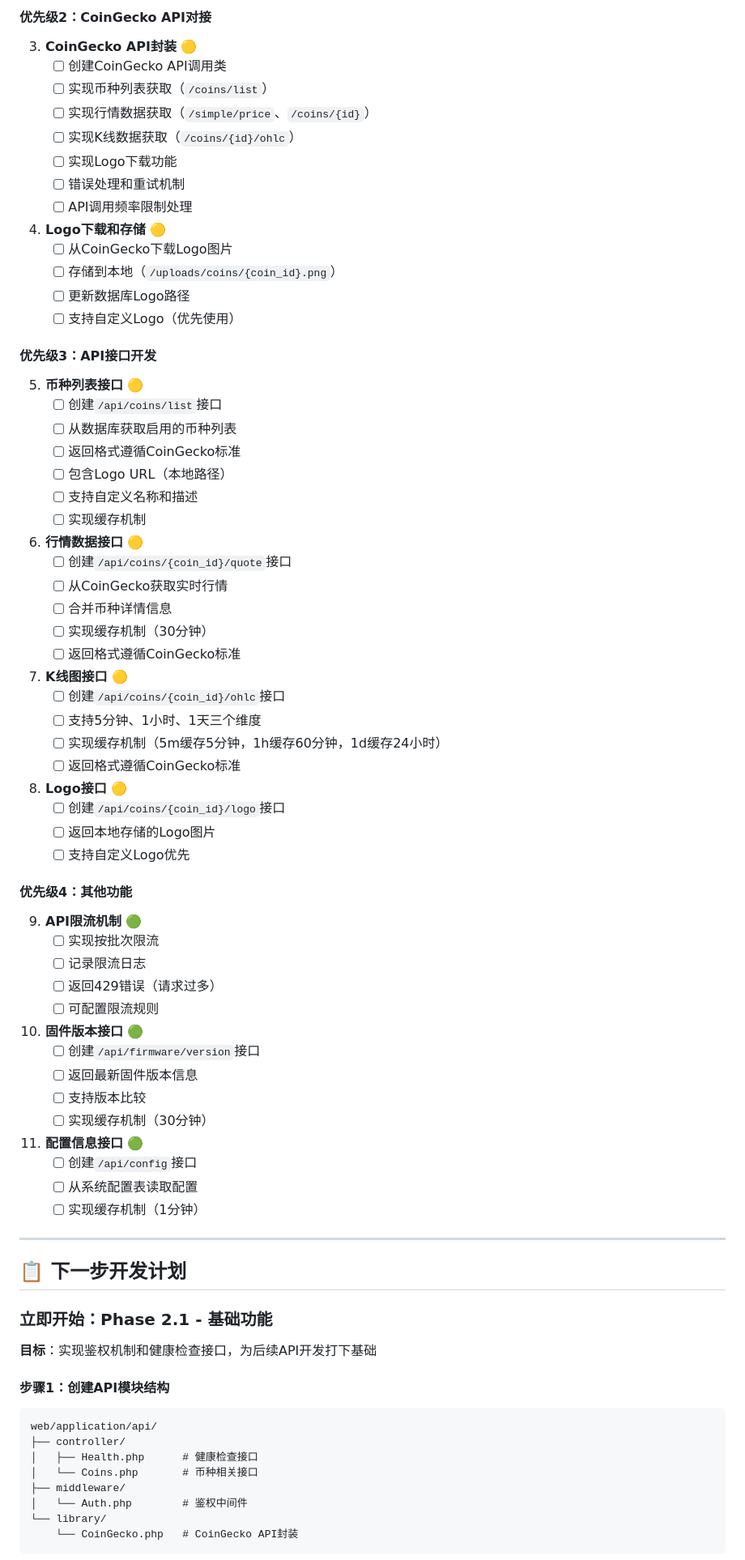
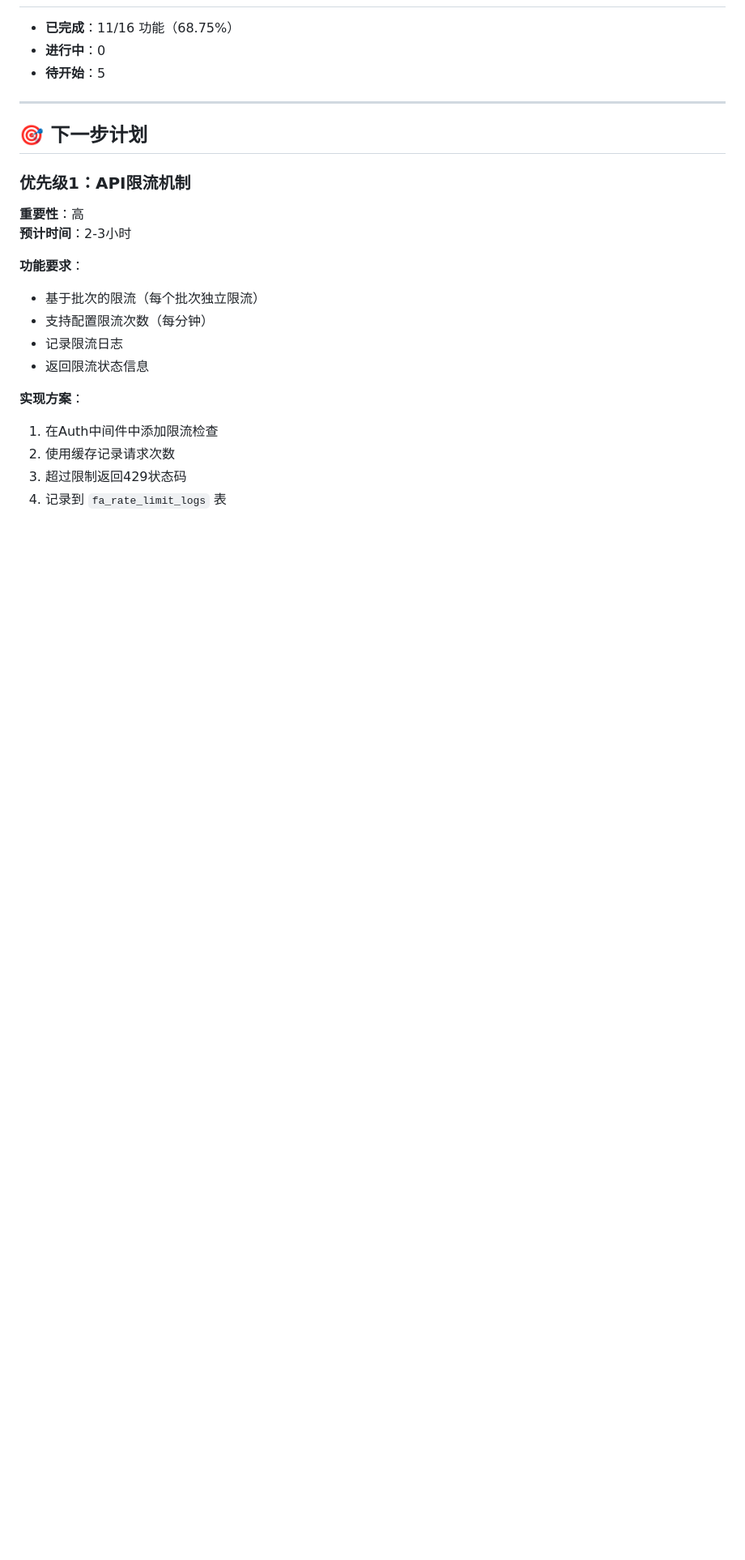
Before and after one commit to fxh-ai/shujushizhong, a Markdown page: DEVELOPMENT_STATUS.md, the part around the change printed below. Shown: that part at 81% size. Rendered like a GitHub page; blank space fills up the shorter version.

````diff
--- a/DEVELOPMENT_STATUS.md
+++ b/DEVELOPMENT_STATUS.md
@@ -68,84 +51,24 @@
-#### 优先级2：CoinGecko API对接
-
-3. **CoinGecko API封装** 🟡
-   - [ ] 创建CoinGecko API调用类
-   - [ ] 实现币种列表获取（`/coins/list`）
-   - [ ] 实现行情数据获取（`/simple/price`、`/coins/{id}`）
-   - [ ] 实现K线数据获取（`/coins/{id}/ohlc`）
-   - [ ] 实现Logo下载功能
-   - [ ] 错误处理和重试机制
-   - [ ] API调用频率限制处理
-
-4. **Logo下载和存储** 🟡
-   - [ ] 从CoinGecko下载Logo图片
-   - [ ] 存储到本地（`/uploads/coins/{coin_id}.png`）
-   - [ ] 更新数据库Logo路径
-   - [ ] 支持自定义Logo（优先使用）
-
-#### 优先级3：API接口开发
-
-5. **币种列表接口** 🟡
-   - [ ] 创建`/api/coins/list`接口
-   - [ ] 从数据库获取启用的币种列表
-   - [ ] 返回格式遵循CoinGecko标准
-   - [ ] 包含Logo URL（本地路径）
-   - [ ] 支持自定义名称和描述
-   - [ ] 实现缓存机制
-
-6. **行情数据接口** 🟡
-   - [ ] 创建`/api/coins/{coin_id}/quote`接口
-   - [ ] 从CoinGecko获取实时行情
-   - [ ] 合并币种详情信息
-   - [ ] 实现缓存机制（30分钟）
-   - [ ] 返回格式遵循CoinGecko标准
-
-7. **K线图接口** 🟡
-   - [ ] 创建`/api/coins/{coin_id}/ohlc`接口
-   - [ ] 支持5分钟、1小时、1天三个维度
-   - [ ] 实现缓存机制（5m缓存5分钟，1h缓存60分钟，1d缓存24小时）
-   - [ ] 返回格式遵循CoinGecko标准
-
-8. **Logo接口** 🟡
-   - [ ] 创建`/api/coins/{coin_id}/logo`接口
-   - [ ] 返回本地存储的Logo图片
-   - [ ] 支持自定义Logo优先
-
-#### 优先级4：其他功能
-
-9. **API限流机制** 🟢
-   - [ ] 实现按批次限流
-   - [ ] 记录限流日志
-   - [ ] 返回429错误（请求过多）
-   - [ ] 可配置限流规则
-
-10. **固件版本接口** 🟢
-    - [ ] 创建`/api/firmware/version`接口
-    - [ ] 返回最新固件版本信息
-    - [ ] 支持版本比较
-    - [ ] 实现缓存机制（30分钟）
-
-11. **配置信息接口** 🟢
-    - [ ] 创建`/api/config`接口
-    - [ ] 从系统配置表读取配置
-    - [ ] 实现缓存机制（1分钟）
+- **已完成**：11/16 功能（68.75%）
+- **进行中**：0
+- **待开始**：5
 
 ---
 
-## 📋 下一步开发计划
+## 🎯 下一步计划
 
-### 立即开始：Phase 2.1 - 基础功能
+### 优先级1：API限流机制
+**重要性**：高
+**预计时间**：2-3小时
 
-**目标**：实现鉴权机制和健康检查接口，为后续API开发打下基础
+**功能要求**：
+- 基于批次的限流（每个批次独立限流）
+- 支持配置限流次数（每分钟）
+- 记录限流日志
+- 返回限流状态信息
 
-#### 步骤1：创建API模块结构
-```
-web/application/api/
-├── controller/
-│   ├── Health.php      # 健康检查接口
-│   └── Coins.php       # 币种相关接口
-├── middleware/
-│   └── Auth.php        # 鉴权中间件
-└── library/
-    └── CoinGecko.php   # CoinGecko API封装
-```
+**实现方案**：
+1. 在Auth中间件中添加限流检查
+2. 使用缓存记录请求次数
+3. 超过限制返回429状态码
+4. 记录到 `fa_rate_limit_logs` 表
 
````
Also changed, not shown: other parts of DEVELOPMENT_STATUS.md (+90 -94 lines), dev-docs/编码规范.md (added, +199 -0 lines).
